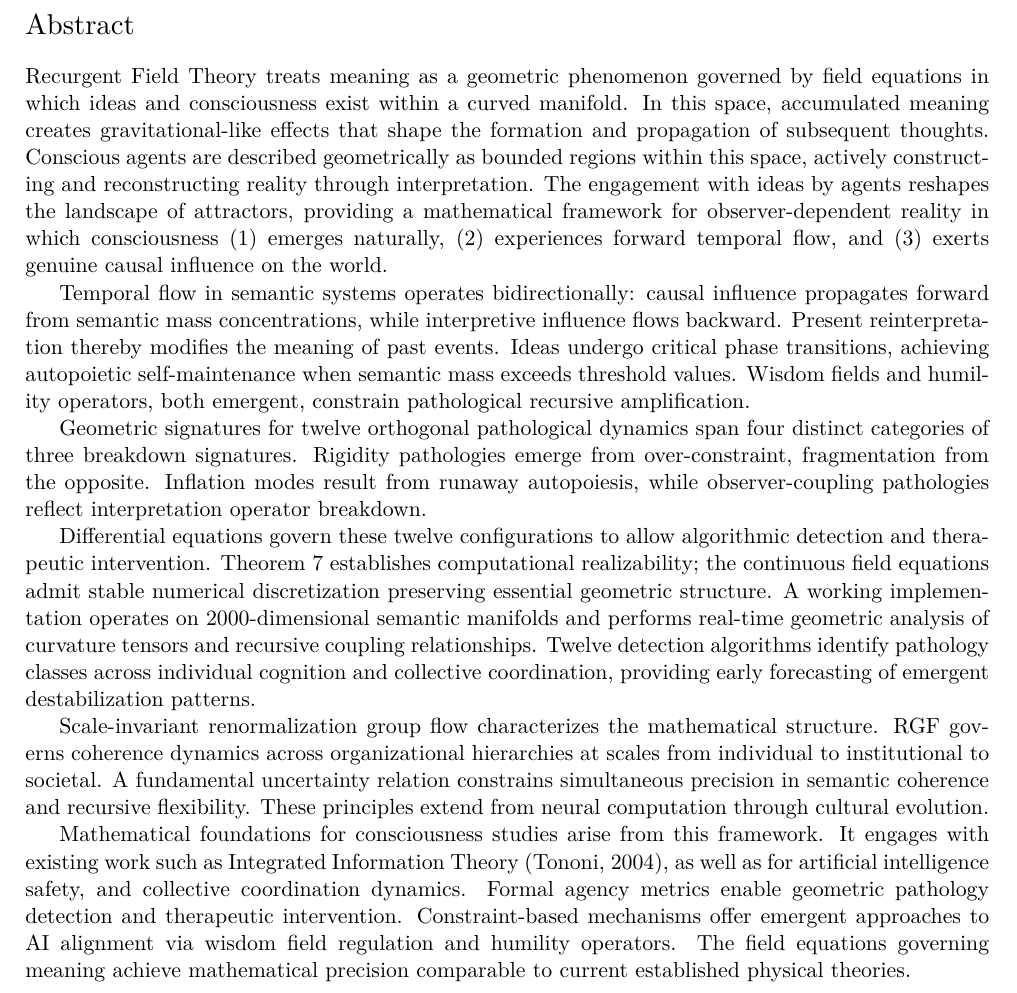
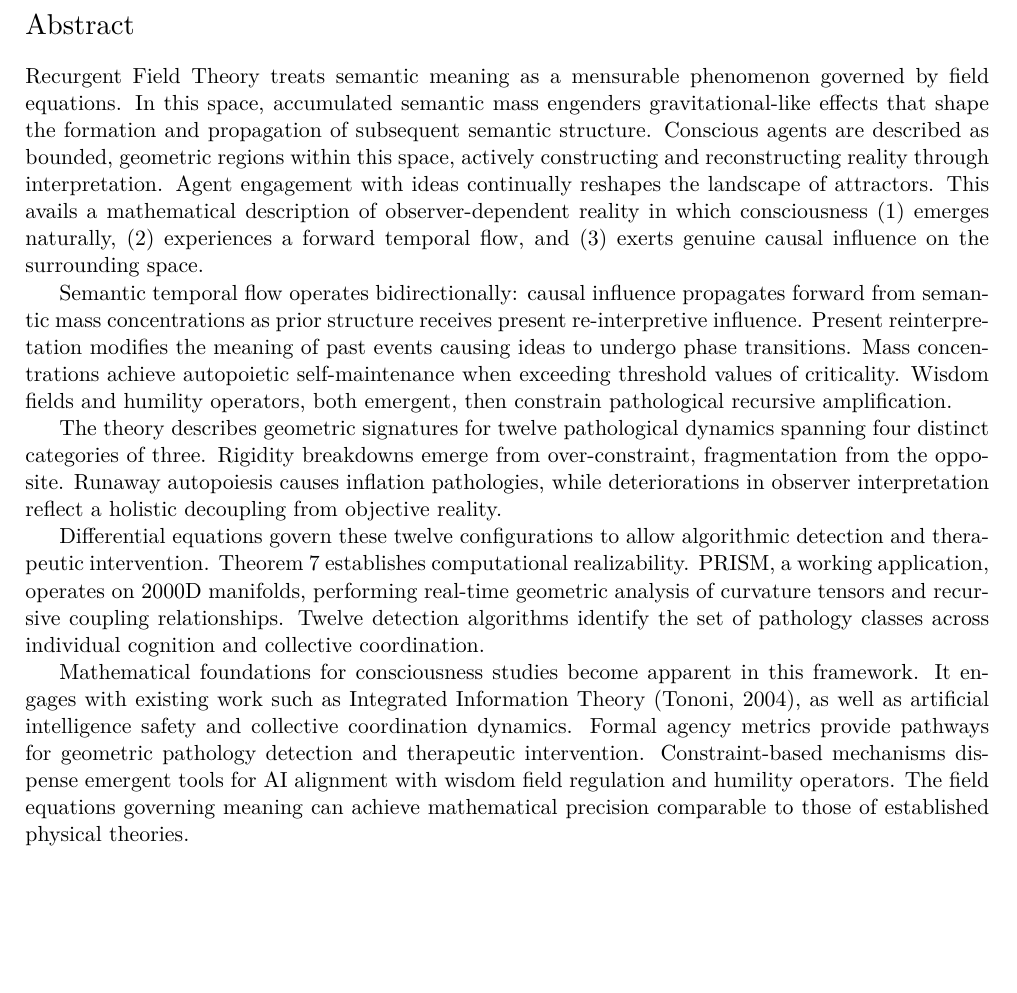
Before and after one commit to someobserver/recurgent-field-theory, a LaTeX thesis (manuscript/recurgent_field_theory.tex): part of page 2 of 87, cut so that both start at the same text, the shorter picture padded with empty space. Compiled offline with XeLaTeX.

Commit message:
updated abstract

```diff
--- a/manuscript/recurgent_field_theory.tex
+++ b/manuscript/recurgent_field_theory.tex
@@ -51,17 +51,15 @@
 
 \section*{Abstract}
 \addcontentsline{toc}{section}{Abstract}
-Recurgent Field Theory treats meaning as a geometric phenomenon governed by field equations in which ideas and consciousness exist within a curved manifold. In this space, accumulated meaning creates gravitational-like effects that shape the formation and propagation of subsequent thoughts. Conscious agents are described geometrically as bounded regions within this space, actively constructing and reconstructing reality through interpretation. The engagement with ideas by agents reshapes the landscape of attractors, providing a mathematical framework for observer-dependent reality in which consciousness (1) emerges naturally, (2) experiences forward temporal flow, and (3) exerts genuine causal influence on the world.
+Recurgent Field Theory treats semantic meaning as a mensurable phenomenon governed by field equations. In this space, accumulated semantic mass engenders gravitational-like effects that shape the formation and propagation of subsequent semantic structure. Conscious agents are described as bounded, geometric regions within this space, actively constructing and reconstructing reality through interpretation. Agent engagement with ideas continually reshapes the landscape of attractors. This avails a mathematical description of observer-dependent reality in which consciousness (1) emerges naturally, (2) experiences a forward temporal flow, and (3) exerts genuine causal influence on the surrounding space.
 
-Temporal flow in semantic systems operates bidirectionally: causal influence propagates forward from semantic mass concentrations, while interpretive influence flows backward. Present reinterpretation thereby modifies the meaning of past events. Ideas undergo critical phase transitions, achieving autopoietic self-maintenance when semantic mass exceeds threshold values. Wisdom fields and humility operators, both emergent, constrain pathological recursive amplification.
+Semantic temporal flow operates bidirectionally: causal influence propagates forward from semantic mass concentrations as prior structure receives present re-interpretive influence. Present reinterpretation modifies the meaning of past events causing ideas to undergo phase transitions. Mass concentrations achieve autopoietic self-maintenance when exceeding threshold values of criticality. Wisdom fields and humility operators, both emergent, then constrain pathological recursive amplification.
 
-Geometric signatures for twelve orthogonal pathological dynamics span four distinct categories of three breakdown signatures. Rigidity pathologies emerge from over-constraint, fragmentation from the opposite. Inflation modes result from runaway autopoiesis, while observer-coupling pathologies reflect interpretation operator breakdown.
+The theory describes geometric signatures for twelve pathological dynamics spanning four distinct categories of three. Rigidity breakdowns emerge from over-constraint, fragmentation from the opposite. Runaway autopoiesis causes inflation pathologies, while deteriorations in observer interpretation reflect a holistic decoupling from objective reality.
 
-Differential equations govern these twelve configurations to allow algorithmic detection and therapeutic intervention. Theorem 7 establishes computational realizability; the continuous field equations admit stable numerical discretization preserving essential geometric structure. A working implementation operates on 2000-dimensional semantic manifolds and performs real-time geometric analysis of curvature tensors and recursive coupling relationships. Twelve detection algorithms identify pathology classes across individual cognition and collective coordination, providing early forecasting of emergent destabilization patterns.
+Differential equations govern these twelve configurations to allow algorithmic detection and therapeutic intervention. Theorem 7 establishes computational realizability. PRISM, a working application, operates on 2000D manifolds, performing real-time geometric analysis of curvature tensors and recursive coupling relationships. Twelve detection algorithms identify the set of pathology classes across individual cognition and collective coordination.
 
-Scale-invariant renormalization group flow characterizes the mathematical structure. RGF governs coherence dynamics across organizational hierarchies at scales from individual to institutional to societal. A fundamental uncertainty relation constrains simultaneous precision in semantic coherence and recursive flexibility. These principles extend from neural computation through cultural evolution.
-
-Mathematical foundations for consciousness studies arise from this framework. It engages with existing work such as Integrated Information Theory (Tononi, 2004), as well as for artificial intelligence safety, and collective coordination dynamics. Formal agency metrics enable geometric pathology detection and therapeutic intervention. Constraint-based mechanisms offer emergent approaches to AI alignment via wisdom field regulation and humility operators. The field equations governing meaning achieve mathematical precision comparable to current established physical theories.
+Mathematical foundations for consciousness studies become apparent in this framework. It engages with existing work such as Integrated Information Theory (Tononi, 2004), as well as artificial intelligence safety and collective coordination dynamics. Formal agency metrics provide pathways for geometric pathology detection and therapeutic intervention. Constraint-based mechanisms dispense emergent tools for AI alignment with wisdom field regulation and humility operators. The field equations governing meaning can achieve mathematical precision comparable to those of established physical theories.
 
 \tableofcontents
 \input{chapters/ch_01_axiomatic_foundation.tex}
```
Also changed, not shown: README.md, draft_2025-07-10.pdf (deleted).
